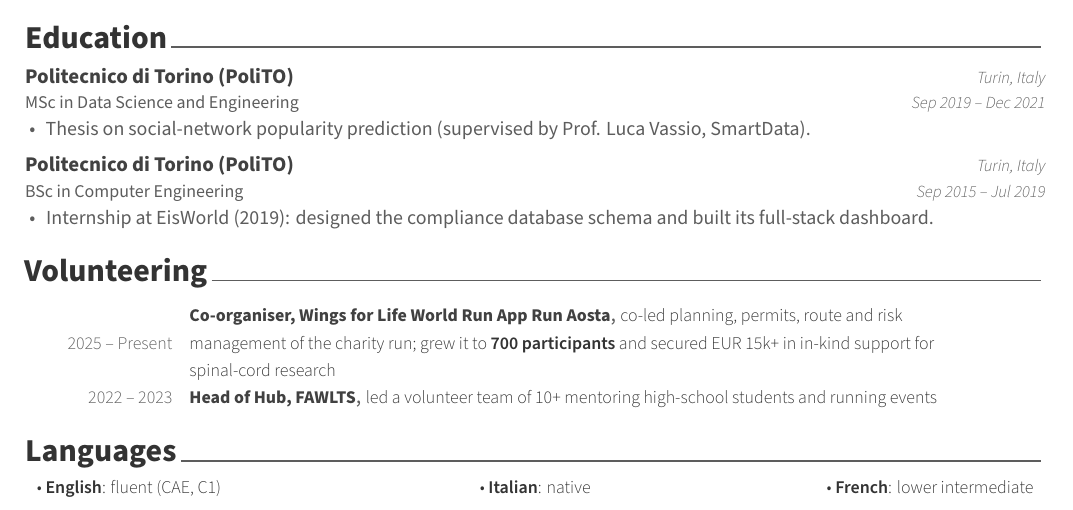
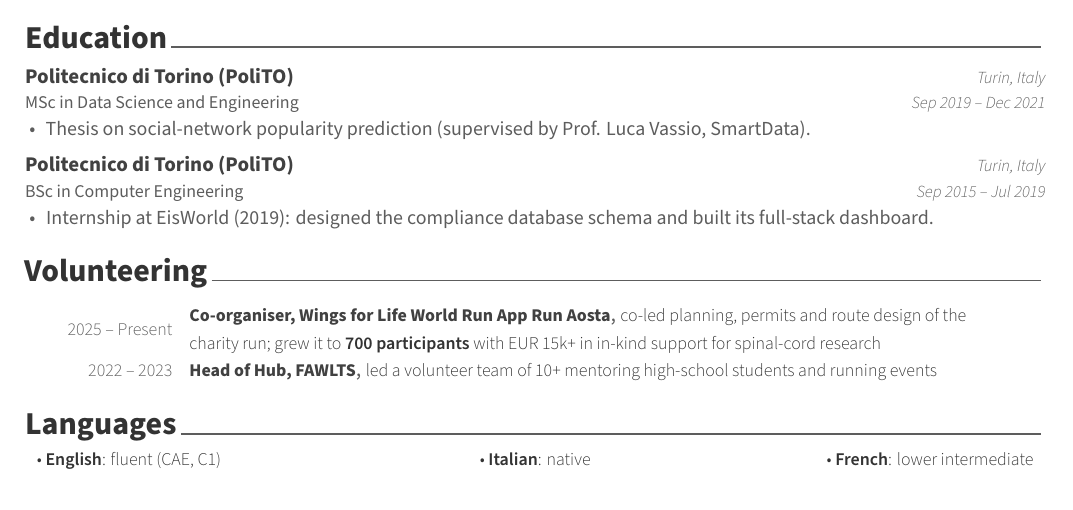
Before and after one commit to Tsadoq/my-cv, a LaTeX CV (cv.tex, which reads resume/volunteering.tex): part of page 2 of 2, cut so that both start at the same text. Compiled offline with XeLaTeX.

Commit message:
Keep the Wings for Life line to two rows

```diff
--- a/resume/volunteering.tex
+++ b/resume/volunteering.tex
@@ -1,6 +1,6 @@
 \cvsection{Volunteering}
 
 \begin{cvhonors}
-  \cvhonor{Co-organiser, Wings for Life World Run App Run Aosta}{co-led planning, permits, route and risk management of the charity run; grew it to \kpi{700 participants} and secured EUR 15k+ in in-kind support for spinal-cord research}{}{2025 -- Present}
+  \cvhonor{Co-organiser, Wings for Life World Run App Run Aosta}{co-led planning, permits and route design of the charity run; grew it to \kpi{700 participants} with EUR 15k+ in in-kind support for spinal-cord research}{}{2025 -- Present}
   \cvhonor{Head of Hub, FAWLTS}{led a volunteer team of 10+ mentoring high-school students and running events}{}{2022 -- 2023}
 \end{cvhonors}
```
